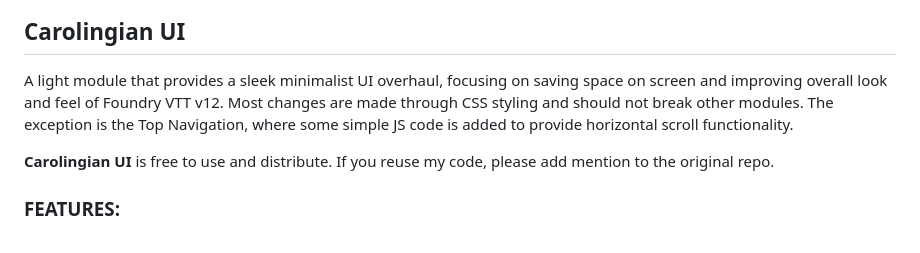
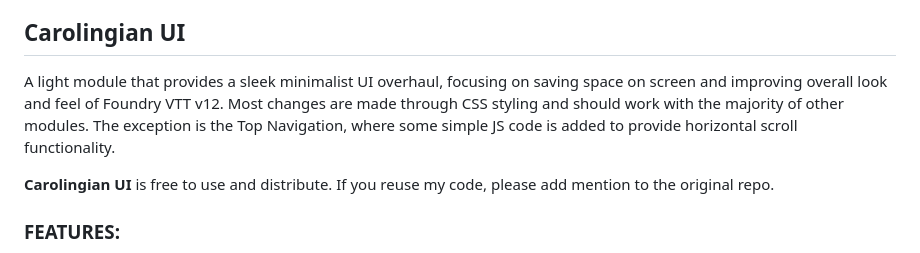
Before and after one commit to crlngn/crlngn-ui, a Markdown page: README.md, the part around the change. Drawn GitHub-style.

```diff
--- a/README.md
+++ b/README.md
@@ -5,7 +5,7 @@
 - Mostly tested with DnD5e 4.x. Should work with other systems, but modules for those systems remain untested.
 
 ## Carolingian UI
-A light module that provides a sleek minimalist UI overhaul, focusing on saving space on screen and improving overall look and feel of Foundry VTT v12. Most changes are made through CSS styling and should not break other modules. The exception is the Top Navigation, where some simple JS code is added to provide horizontal scroll functionality.
+A light module that provides a sleek minimalist UI overhaul, focusing on saving space on screen and improving overall look and feel of Foundry VTT v12. Most changes are made through CSS styling and should work with the majority of other modules. The exception is the Top Navigation, where some simple JS code is added to provide horizontal scroll functionality.
 
 **Carolingian UI** is free to use and distribute. If you reuse my code, please add mention to the original repo.
 
```
